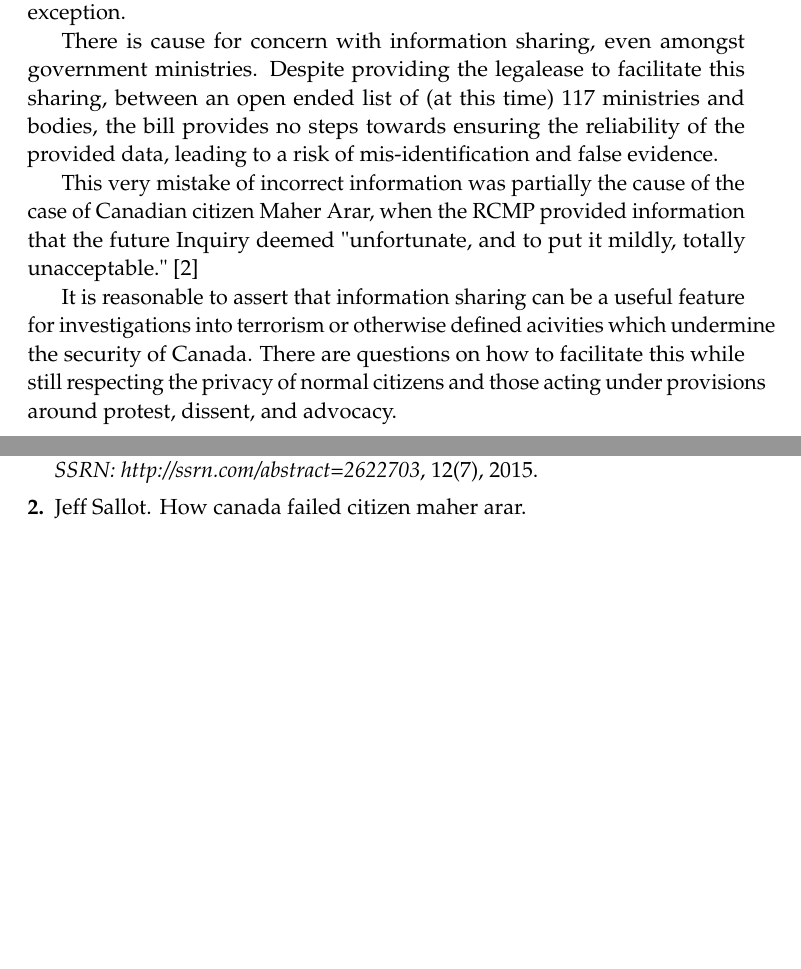
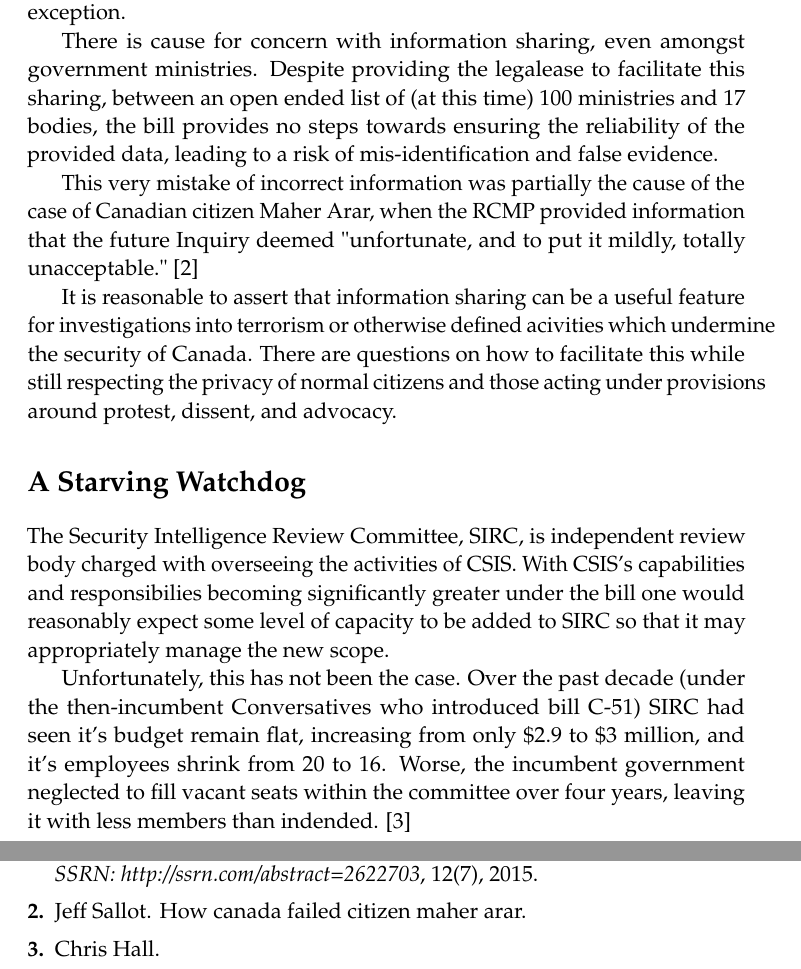
Before and after one commit to Hoverbear/CSC-401, a LaTeX paper (paper.tex): two parts of pages 4 and 5 of 5, joined at a grey line, cut so that both start at the same text, the shorter picture padded with empty space. Compiled offline with pdfLaTeX.

Commit message:
Notes on watchdog

```diff
--- a/paper.tex
+++ b/paper.tex
@@ -135,11 +135,16 @@ How does the bill characterize this event? Would the bill consider this "activit
 \section*{Information Sharing}
 In the past, even in the past few decades, it woud have simply been impractical for a government to compile an accurate, detailed profile of a given person's life without considerable, targetted effort. In recent years this has changed, and now information sharing is considered a necessary feature of the government. \cite{total-awareness} Moreso, expansive technology companies such a Microsoft, Google, and Facebook have amassed a tremendous amount of data on citizens, marking such profiling as the norm, rather than the exception.
 
-There is cause for concern with information sharing, even amongst government ministries. Despite providing the legalease to facilitate this sharing, between an open ended list of (at this time) 117 ministries and bodies, the bill provides no steps towards ensuring the reliability of the provided data, leading to a risk of mis-identification and false evidence.
+There is cause for concern with information sharing, even amongst government ministries. Despite providing the legalease to facilitate this sharing, between an open ended list of (at this time) 100 ministries and 17 bodies, the bill provides no steps towards ensuring the reliability of the provided data, leading to a risk of mis-identification and false evidence.
 
 This very mistake of incorrect information was partially the cause of the case of Canadian citizen Maher Arar, when the RCMP provided information that the future Inquiry deemed "unfortunate, and to put it mildly, totally unacceptable." \cite{arar}
 
 It is reasonable to assert that information sharing can be a useful feature for investigations into terrorism or otherwise defined acivities which undermine the security of Canada. There are questions on how to facilitate this while still respecting the privacy of normal citizens and those acting under provisions around protest, dissent, and advocacy.
+
+\section*{A Starving Watchdog}
+The Security Intelligence Review Committee, SIRC, is independent review body charged with overseeing the activities of CSIS. With CSIS's capabilities and responsibilies becoming significantly greater under the bill one would reasonably expect some level of capacity to be added to SIRC so that it may appropriately manage the new scope.
+
+Unfortunately, this has not been the case. Over the past decade (under the then-incumbent Conversatives who introduced bill C-51) SIRC had seen it's budget remain flat, increasing from only \$2.9 to \$3 million, and it's employees shrink from 20 to 16. Worse, the incumbent government neglected to fill vacant seats within the committee over four years, leaving it with less members than indended. \cite{watchdog-starved}
 
 \section*{C-51: For the Normal Citizen}
 Lorem Ipstuff.
```
